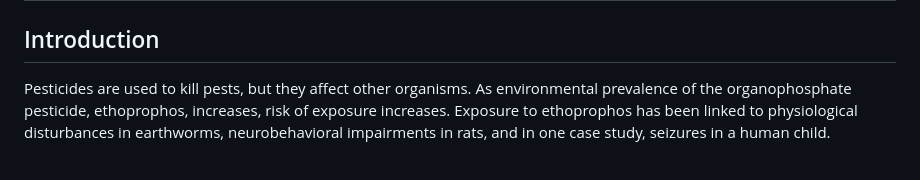
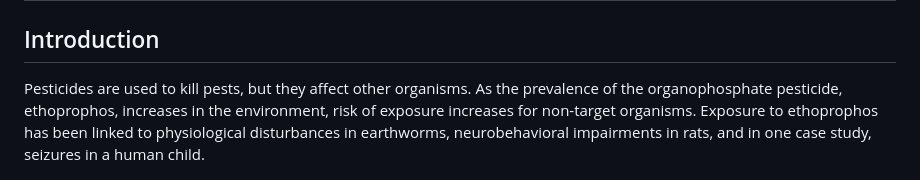
Before and after one commit to amethystaurora-robo/Thesis_publication, a Markdown page: README.md, the part around the change. GitHub-like rendering.

```diff
--- a/README.md
+++ b/README.md
@@ -2,7 +2,7 @@
 
 ## Introduction
 
-Pesticides are used to kill pests, but they affect other organisms. As environmental prevalence of the organophosphate pesticide, ethoprophos, increases, risk of exposure increases. Exposure to ethoprophos has been linked to physiological disturbances in earthworms, neurobehavioral impairments in rats, and in one case study, seizures in a human child.
+Pesticides are used to kill pests, but they affect other organisms. As the prevalence of the organophosphate pesticide, ethoprophos, increases in the environment, risk of exposure increases for non-target organisms. Exposure to ethoprophos has been linked to physiological disturbances in earthworms, neurobehavioral impairments in rats, and in one case study, seizures in a human child.
 
 <p align="left">
   <img src="https://github.com/amethystaurora-robo/Thesis_publication/blob/main/Vizzes/non-target_organisms.png">
```
